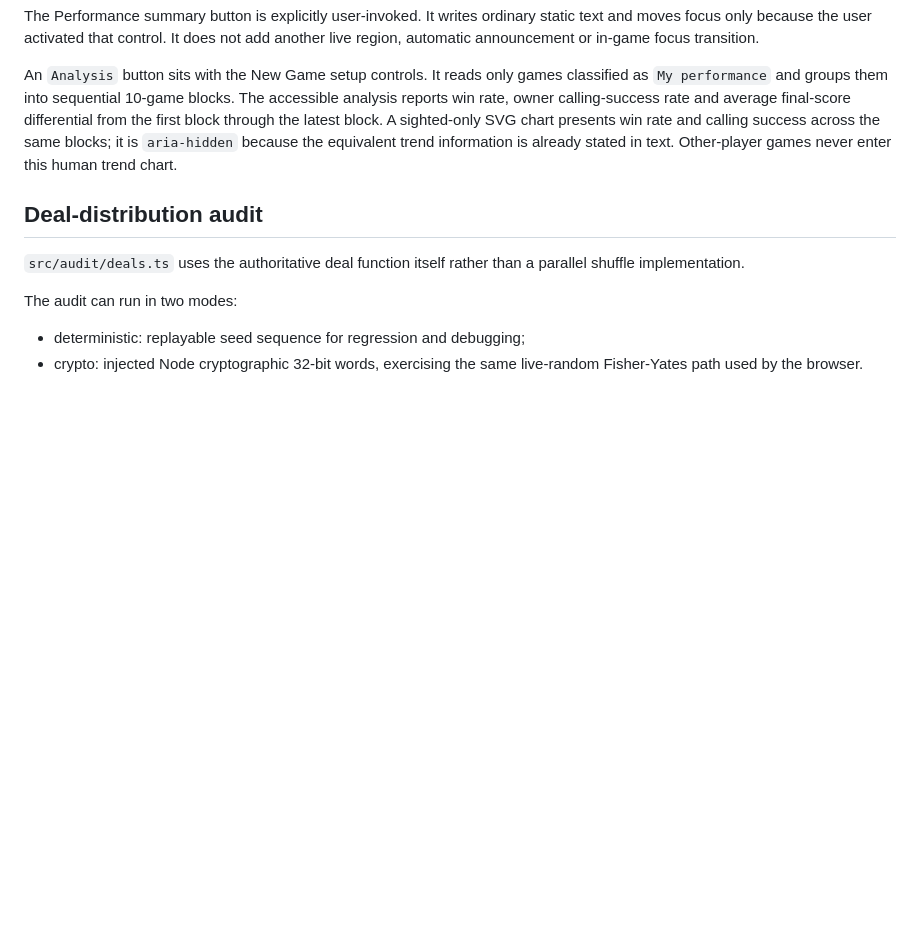
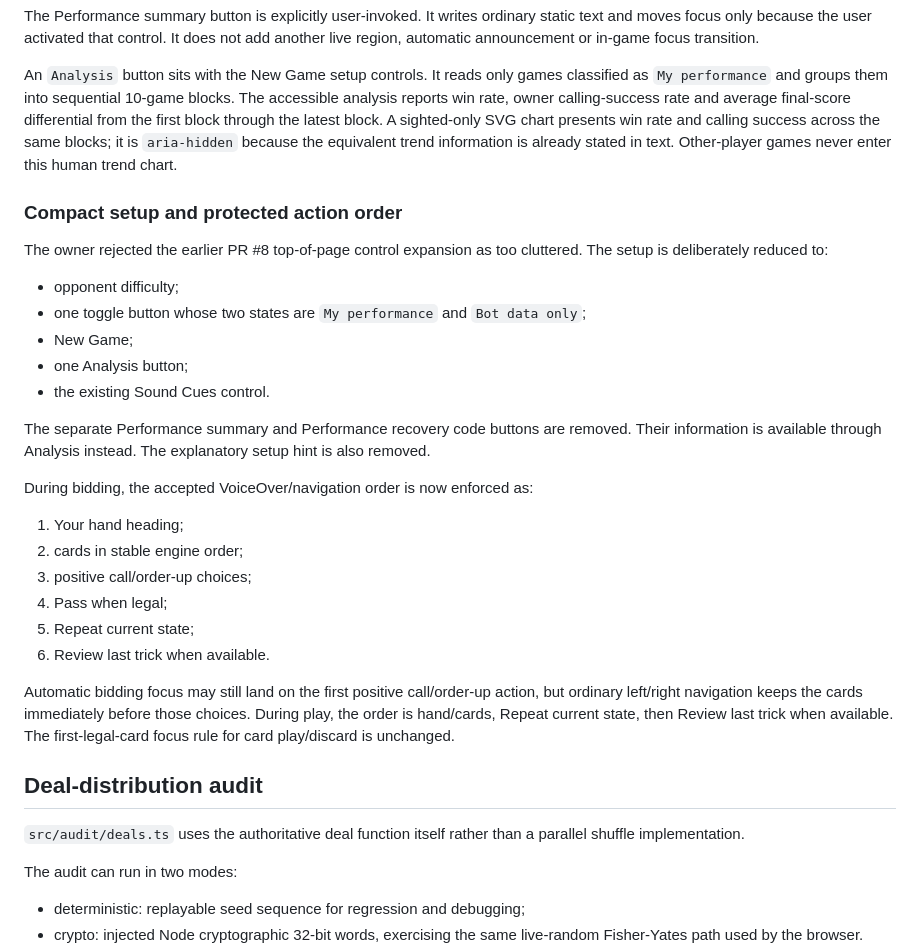
Before and after one commit to BlindAnatomist/spiel-ein-spiel, a Markdown page: docs/PERFORMANCE_OPPONENT_AUDIT_CHECKPOINT.md, the part around the change. Drawn GitHub-style; blank space fills up the shorter version.

Commit message:
Document compact controls and cards-first VoiceOver order

```diff
--- a/docs/PERFORMANCE_OPPONENT_AUDIT_CHECKPOINT.md
+++ b/docs/PERFORMANCE_OPPONENT_AUDIT_CHECKPOINT.md
@@ -103,6 +103,29 @@ The Performance summary button is explicitly user-invoked. It writes ordinary st
 
 An `Analysis` button sits with the New Game setup controls. It reads only games classified as `My performance` and groups them into sequential 10-game blocks. The accessible analysis reports win rate, owner calling-success rate and average final-score differential from the first block through the latest block. A sighted-only SVG chart presents win rate and calling success across the same blocks; it is `aria-hidden` because the equivalent trend information is already stated in text. Other-player games never enter this human trend chart.
 
+### Compact setup and protected action order
+
+The owner rejected the earlier PR #8 top-of-page control expansion as too cluttered. The setup is deliberately reduced to:
+
+- opponent difficulty;
+- one toggle button whose two states are `My performance` and `Bot data only`;
+- New Game;
+- one Analysis button;
+- the existing Sound Cues control.
+
+The separate Performance summary and Performance recovery code buttons are removed. Their information is available through Analysis instead. The explanatory setup hint is also removed.
+
+During bidding, the accepted VoiceOver/navigation order is now enforced as:
+
+1. Your hand heading;
+2. cards in stable engine order;
+3. positive call/order-up choices;
+4. Pass when legal;
+5. Repeat current state;
+6. Review last trick when available.
+
+Automatic bidding focus may still land on the first positive call/order-up action, but ordinary left/right navigation keeps the cards immediately before those choices. During play, the order is hand/cards, Repeat current state, then Review last trick when available. The first-legal-card focus rule for card play/discard is unchanged.
+
 ## Deal-distribution audit
 
 `src/audit/deals.ts` uses the authoritative deal function itself rather than a parallel shuffle implementation.
```
